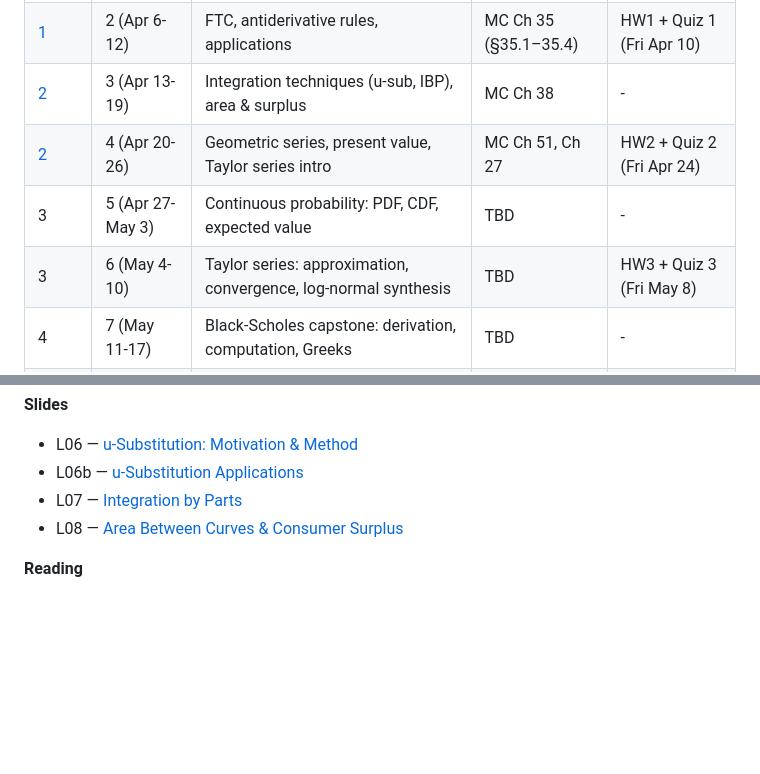
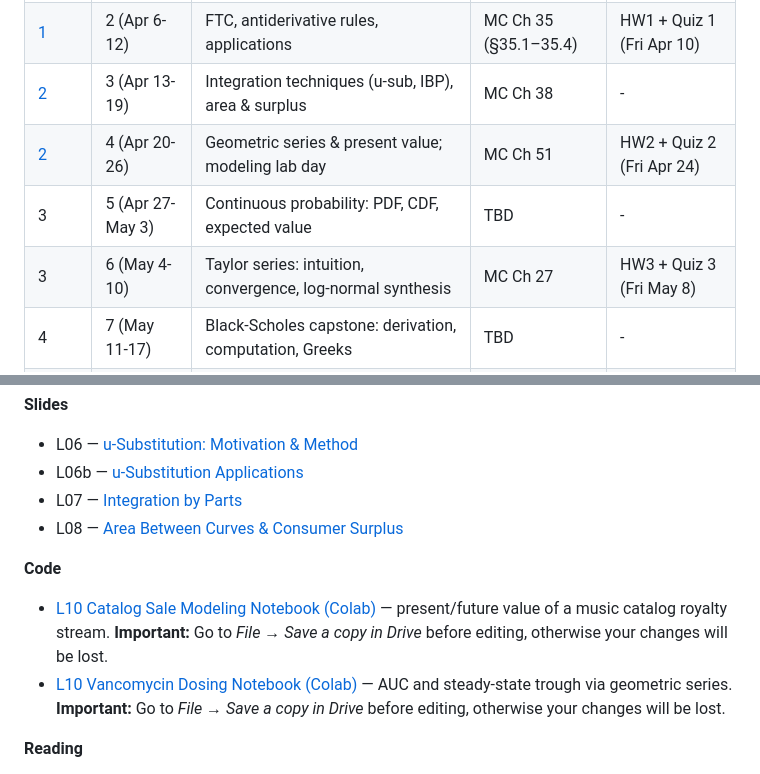
Before and after one commit to d-dickmann/UATX-Calculus-II-SP2026, a Markdown page: README.md, 2 parts joined by grey strips. GitHub-like rendering; blank space fills up the shorter version.

Commit message:
Add L10 modeling lab Colab notebooks to Block 2
Adds Catalog Sale and Vancomycin Dosing notebook links under Block 2
Code section so students can access them on Colab. Also includes
previously unstaged Block 2/3 schedule sync (L10 modeling lab pivot,
Taylor moved to Week 6).

Made-with: Cursor

```diff
--- a/README.md
+++ b/README.md
@@ -80,9 +80,9 @@ The schedule below is tentative and subject to change throughout the term. Mater
 | [1](#block-1--weeks-1--2) | 1 (Mar 30-Apr 5) | Accumulation, definite integral, FTC foundations | MC Ch 33 | - |
 | [1](#block-1--weeks-1--2) | 2 (Apr 6-12) | FTC, antiderivative rules, applications | MC Ch 35 (§35.1–35.4) | HW1 + Quiz 1 (Fri Apr 10) |
 | [2](#block-2--weeks-3--4) | 3 (Apr 13-19) | Integration techniques (u-sub, IBP), area & surplus | MC Ch 38 | - |
-| [2](#block-2--weeks-3--4) | 4 (Apr 20-26) | Geometric series, present value, Taylor series intro | MC Ch 51, Ch 27 | HW2 + Quiz 2 (Fri Apr 24) |
+| [2](#block-2--weeks-3--4) | 4 (Apr 20-26) | Geometric series & present value; modeling lab day | MC Ch 51 | HW2 + Quiz 2 (Fri Apr 24) |
 | 3 | 5 (Apr 27-May 3) | Continuous probability: PDF, CDF, expected value | TBD | - |
-| 3 | 6 (May 4-10) | Taylor series: approximation, convergence, log-normal synthesis | TBD | HW3 + Quiz 3 (Fri May 8) |
+| 3 | 6 (May 4-10) | Taylor series: intuition, convergence, log-normal synthesis | MC Ch 27 | HW3 + Quiz 3 (Fri May 8) |
 | 4 | 7 (May 11-17) | Black-Scholes capstone: derivation, computation, Greeks | TBD | - |
 | 4 | 8 (May 18-24) | Black-Scholes capstone: model critique, case studies, synthesis | TBD | HW4 + Quiz 4 (Fri May 22) |
 | 5 | 9 (May 25-31) | DEs essentials: intro, separable equations (Mon = Memorial Day) | TBD | - |
@@ -145,6 +145,10 @@ The schedule below is tentative and subject to change throughout the term. Mater
 - L07 — [Integration by Parts](slides/L07_IBP_slides.pdf)
 - L08 — [Area Between Curves & Consumer Surplus](slides/L08_Area_Surplus_slides.pdf)
 
+**Code**
+- [L10 Catalog Sale Modeling Notebook (Colab)](https://colab.research.google.com/drive/1HOAs2W4kXpeuNW7oKrXVL7lJXciEkPSE) — present/future value of a music catalog royalty stream. **Important:** Go to *File → Save a copy in Drive* before editing, otherwise your changes will be lost.
+- [L10 Vancomycin Dosing Notebook (Colab)](https://colab.research.google.com/drive/1xp4hoOA-DrJeXEybHaw3kbpYse0gbjtN) — AUC and steady-state trough via geometric series. **Important:** Go to *File → Save a copy in Drive* before editing, otherwise your changes will be lost.
+
 **Reading**
 - [Ch 38: Symbolic Anti-differentiation](https://www.mosaic-web.org/MOSAIC-Calculus/Accumulation/38-symbolic.html) — u-substitution, integration by parts, and limits of symbolic methods.
 - [Ch 51: Present and Future Value](https://mosaic-web.org/MOSAIC-Calculus/Manifestations/51-future-value.html) — discounting, net present value, and exponential logic.
```
